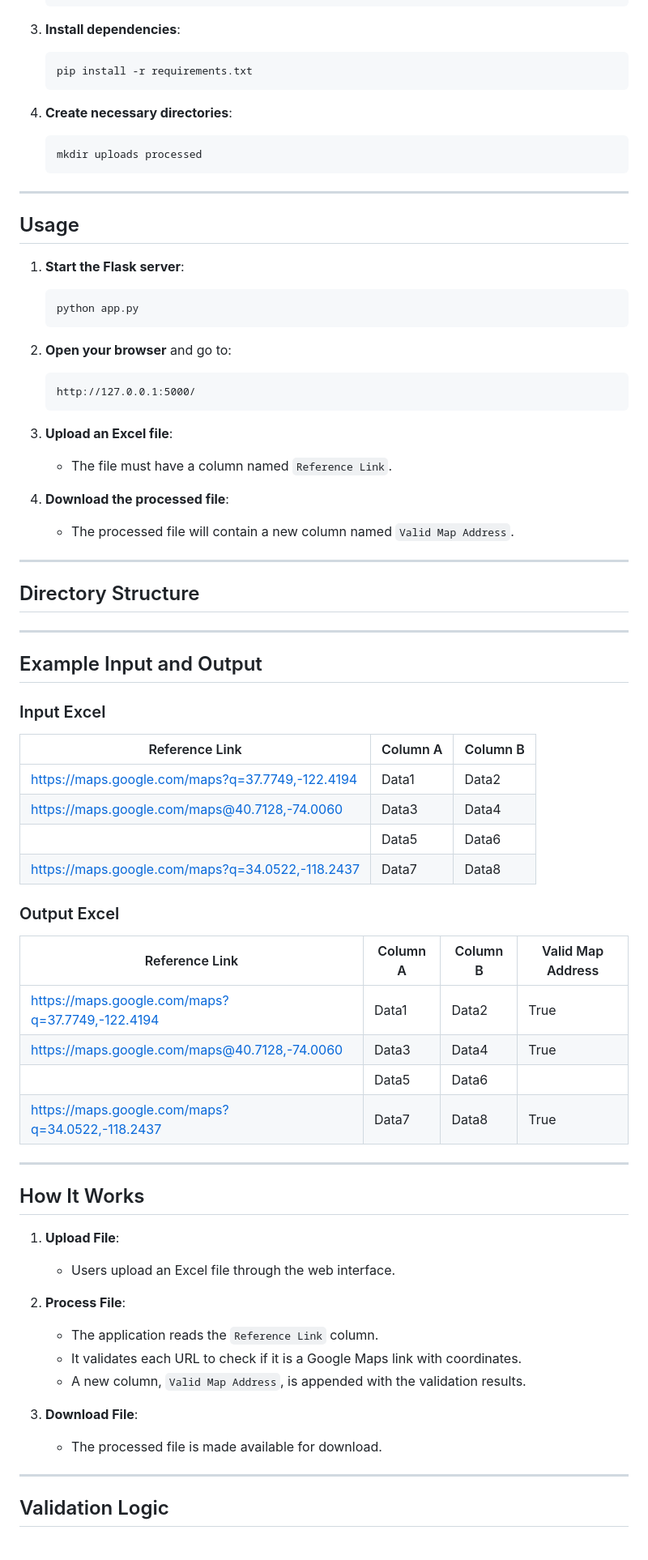
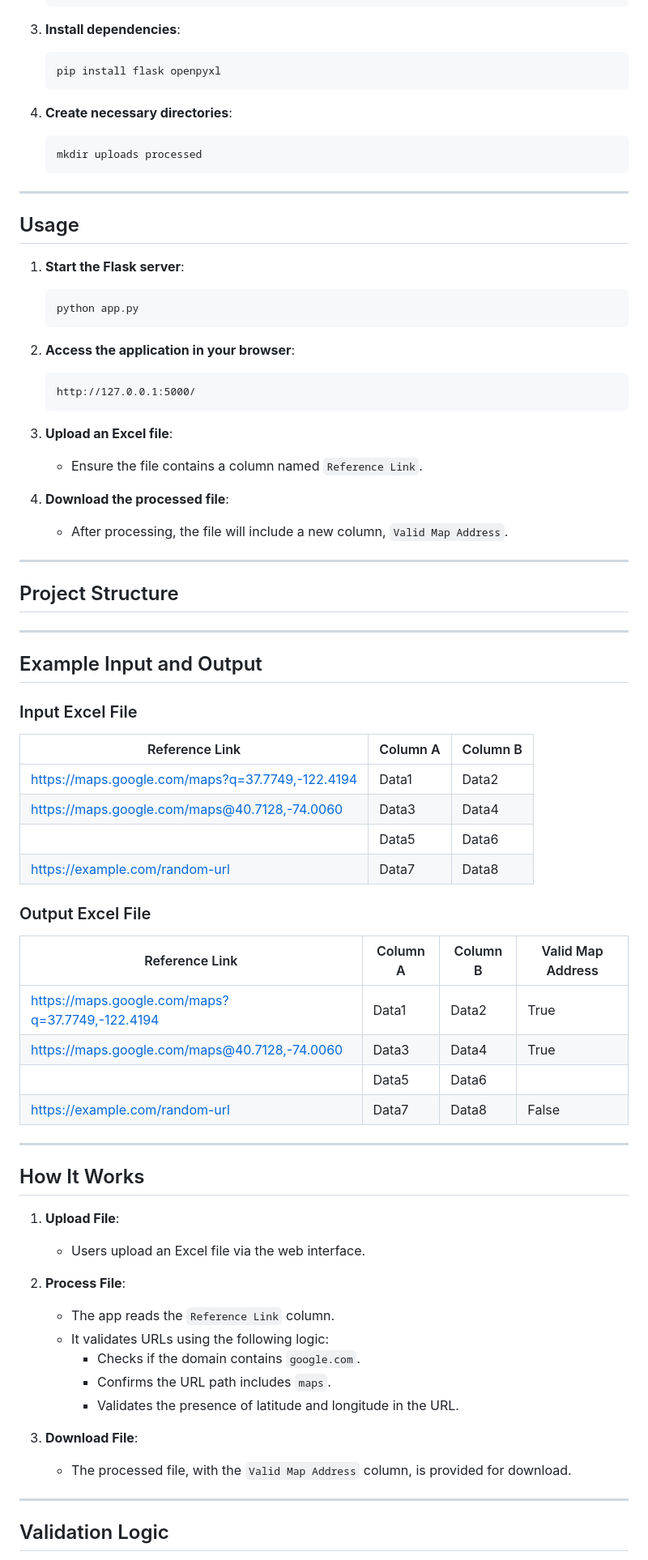
Before and after one commit to vishal1508/googlemapLinkverify, a Markdown page: README.md, the part around one of its changes. Shown at 81% size. GitHub-like rendering.

````diff
--- a/README.md
+++ b/README.md
@@ -42,7 +40,7 @@ This is a Flask-based web application for processing Excel files. The applicatio
 
 3. **Install dependencies**:
     ```bash
-    pip install -r requirements.txt
+    pip install flask openpyxl
     ```
 
 4. **Create necessary directories**:
@@ -59,57 +57,60 @@ This is a Flask-based web application for processing Excel files. The applicatio
     python app.py
     ```
 
-2. **Open your browser** and go to:
+2. **Access the application in your browser**:
     ```
     http://127.0.0.1:5000/
     ```
 
 3. **Upload an Excel file**:
-    - The file must have a column named `Reference Link`.
+    - Ensure the file contains a column named `Reference Link`.
 
 4. **Download the processed file**:
-    - The processed file will contain a new column named `Valid Map Address`.
+    - After processing, the file will include a new column, `Valid Map Address`.
 
 ---
 
-## Directory Structure
+## Project Structure
+
 
 ---
 
 ## Example Input and Output
 
-### Input Excel
+### Input Excel File
 
 | Reference Link                              | Column A | Column B |
 |---------------------------------------------|----------|----------|
 | https://maps.google.com/maps?q=37.7749,-122.4194 | Data1    | Data2    |
 | https://maps.google.com/maps@40.7128,-74.0060 | Data3    | Data4    |
 |                                             | Data5    | Data6    |
-| https://maps.google.com/maps?q=34.0522,-118.2437 | Data7    | Data8    |
+| https://example.com/random-url              | Data7    | Data8    |
 
-### Output Excel
+### Output Excel File
 
 | Reference Link                              | Column A | Column B | Valid Map Address |
 |---------------------------------------------|----------|----------|-------------------|
 | https://maps.google.com/maps?q=37.7749,-122.4194 | Data1    | Data2    | True              |
 | https://maps.google.com/maps@40.7128,-74.0060 | Data3    | Data4    | True              |
 |                                             | Data5    | Data6    |                   |
-| https://maps.google.com/maps?q=34.0522,-118.2437 | Data7    | Data8    | True              |
+| https://example.com/random-url              | Data7    | Data8    | False             |
 
 ---
 
 ## How It Works
 
 1. **Upload File**:
-    - Users upload an Excel file through the web interface.
+    - Users upload an Excel file via the web interface.
 
 2. **Process File**:
-    - The application reads the `Reference Link` column.
-    - It validates each URL to check if it is a Google Maps link with coordinates.
-    - A new column, `Valid Map Address`, is appended with the validation results.
+    - The app reads the `Reference Link` column.
+    - It validates URLs using the following logic:
+      - Checks if the domain contains `google.com`.
+      - Confirms the URL path includes `maps`.
+      - Validates the presence of latitude and longitude in the URL.
 
 3. **Download File**:
-    - The processed file is made available for download.
+    - The processed file, with the `Valid Map Address` column, is provided for download.
 
 ---
 
````
Also changed, not shown: other parts of README.md (+20 -21 lines).
